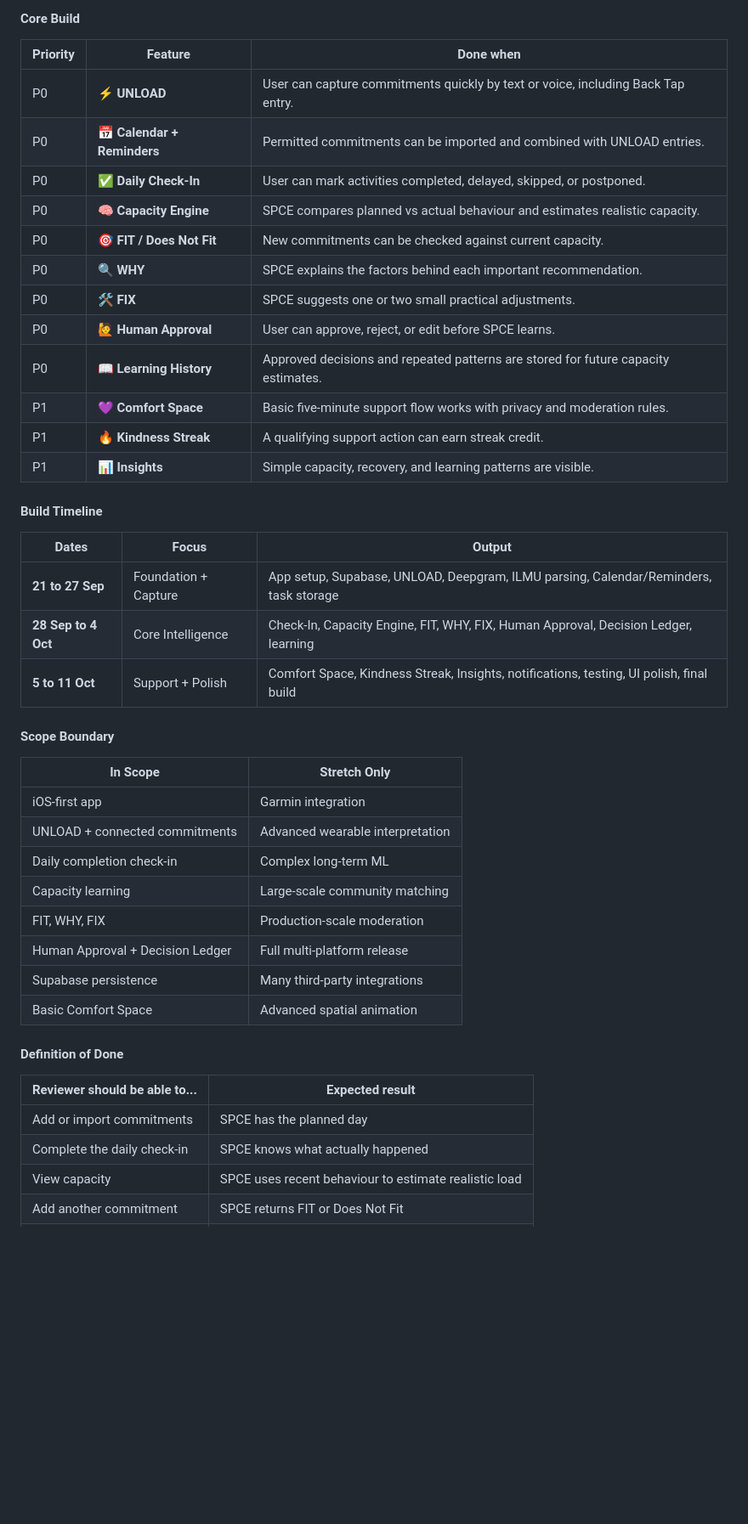
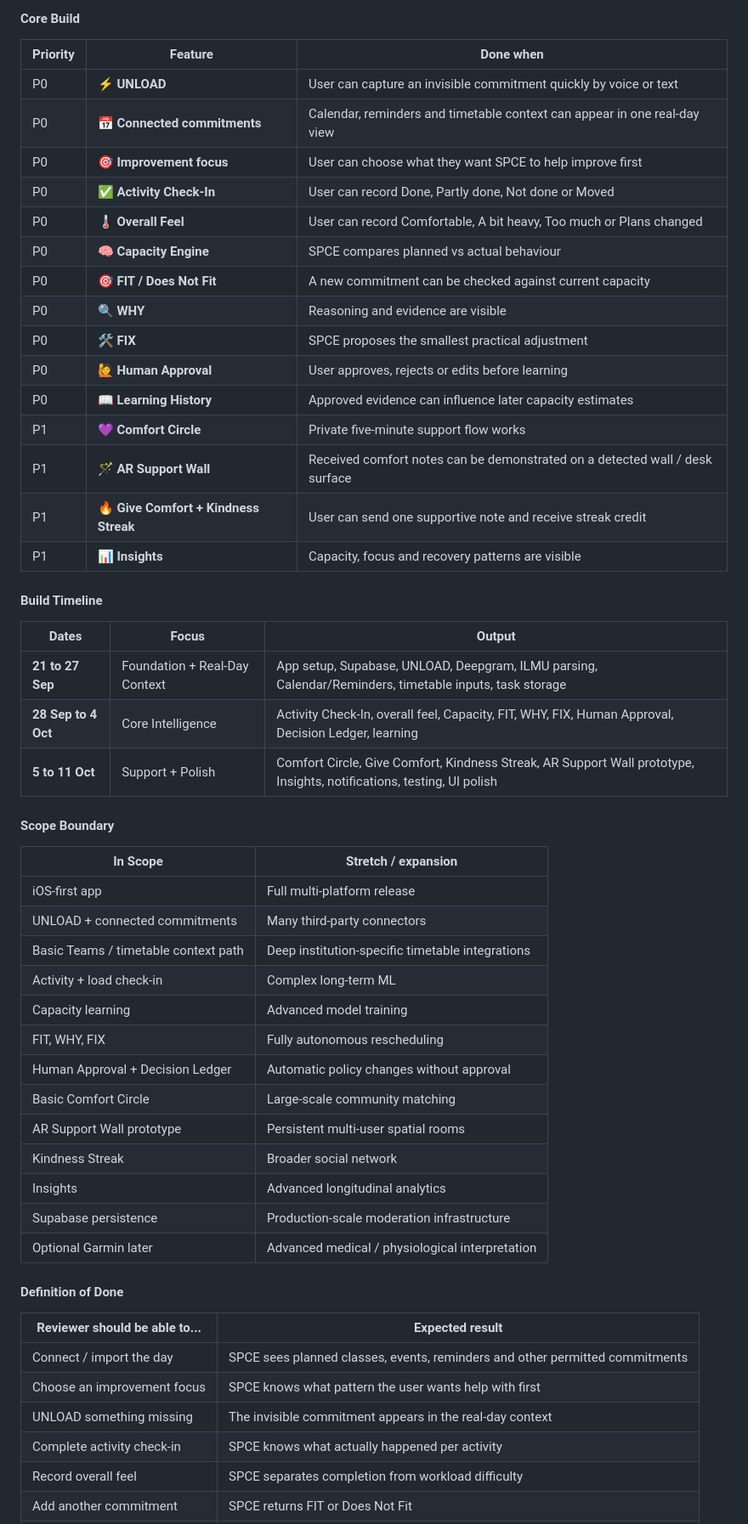
Before and after one commit to eimaanrdrie/SPCE, a Markdown page: README.md, the part around one of its changes. Shown at 85% size. Drawn GitHub-style; blank space fills up the shorter version.

```diff
--- a/README.md
+++ b/README.md
@@ -514,45 +519,55 @@ The diagram below shows the full SPCE system at a glance, from **user inputs** t
 
 | **Priority** | **Feature** | **Done when** |
 | --- | --- | --- |
-| P0 | ⚡ **UNLOAD** | User can capture commitments quickly by text or voice, including Back Tap entry. |
-| P0 | 📅 **Calendar + Reminders** | Permitted commitments can be imported and combined with UNLOAD entries. |
-| P0 | ✅ **Daily Check-In** | User can mark activities completed, delayed, skipped, or postponed. |
-| P0 | 🧠 **Capacity Engine** | SPCE compares planned vs actual behaviour and estimates realistic capacity. |
-| P0 | 🎯 **FIT / Does Not Fit** | New commitments can be checked against current capacity. |
-| P0 | 🔍 **WHY** | SPCE explains the factors behind each important recommendation. |
-| P0 | 🛠️ **FIX** | SPCE suggests one or two small practical adjustments. |
-| P0 | 🙋 **Human Approval** | User can approve, reject, or edit before SPCE learns. |
-| P0 | 📖 **Learning History** | Approved decisions and repeated patterns are stored for future capacity estimates. |
-| P1 | 💜 **Comfort Space** | Basic five-minute support flow works with privacy and moderation rules. |
-| P1 | 🔥 **Kindness Streak** | A qualifying support action can earn streak credit. |
-| P1 | 📊 **Insights** | Simple capacity, recovery, and learning patterns are visible. |
+| P0 | ⚡ **UNLOAD** | User can capture an invisible commitment quickly by voice or text |
+| P0 | 📅 **Connected commitments** | Calendar, reminders and timetable context can appear in one real-day view |
+| P0 | 🎯 **Improvement focus** | User can choose what they want SPCE to help improve first |
+| P0 | ✅ **Activity Check-In** | User can record Done, Partly done, Not done or Moved |
+| P0 | 🌡️ **Overall Feel** | User can record Comfortable, A bit heavy, Too much or Plans changed |
+| P0 | 🧠 **Capacity Engine** | SPCE compares planned vs actual behaviour |
+| P0 | 🎯 **FIT / Does Not Fit** | A new commitment can be checked against current capacity |
+| P0 | 🔍 **WHY** | Reasoning and evidence are visible |
+| P0 | 🛠️ **FIX** | SPCE proposes the smallest practical adjustment |
+| P0 | 🙋 **Human Approval** | User approves, rejects or edits before learning |
+| P0 | 📖 **Learning History** | Approved evidence can influence later capacity estimates |
+| P1 | 💜 **Comfort Circle** | Private five-minute support flow works |
+| P1 | 🪄 **AR Support Wall** | Received comfort notes can be demonstrated on a detected wall / desk surface |
+| P1 | 🔥 **Give Comfort + Kindness Streak** | User can send one supportive note and receive streak credit |
+| P1 | 📊 **Insights** | Capacity, focus and recovery patterns are visible |
 
 #### Build Timeline
 
 | **Dates** | **Focus** | **Output** |
 | --- | --- | --- |
-| **21 to 27 Sep** | Foundation + Capture | App setup, Supabase, UNLOAD, Deepgram, ILMU parsing, Calendar/Reminders, task storage |
-| **28 Sep to 4 Oct** | Core Intelligence | Check-In, Capacity Engine, FIT, WHY, FIX, Human Approval, Decision Ledger, learning |
-| **5 to 11 Oct** | Support + Polish | Comfort Space, Kindness Streak, Insights, notifications, testing, UI polish, final build |
+| **21 to 27 Sep** | Foundation + Real-Day Context | App setup, Supabase, UNLOAD, Deepgram, ILMU parsing, Calendar/Reminders, timetable inputs, task storage |
+| **28 Sep to 4 Oct** | Core Intelligence | Activity Check-In, overall feel, Capacity, FIT, WHY, FIX, Human Approval, Decision Ledger, learning |
+| **5 to 11 Oct** | Support + Polish | Comfort Circle, Give Comfort, Kindness Streak, AR Support Wall prototype, Insights, notifications, testing, UI polish |
 
 #### Scope Boundary
 
-| **In Scope** | **Stretch Only** |
+| **In Scope** | **Stretch / expansion** |
 | --- | --- |
-| iOS-first app | Garmin integration |
-| UNLOAD + connected commitments | Advanced wearable interpretation |
-| Daily completion check-in | Complex long-term ML |
-| Capacity learning | Large-scale community matching |
-| FIT, WHY, FIX | Production-scale moderation |
-| Human Approval + Decision Ledger | Full multi-platform release |
-| Supabase persistence | Many third-party integrations |
-| Basic Comfort Space | Advanced spatial animation |
+| iOS-first app | Full multi-platform release |
+| UNLOAD + connected commitments | Many third-party connectors |
+| Basic Teams / timetable context path | Deep institution-specific timetable integrations |
+| Activity + load check-in | Complex long-term ML |
+| Capacity learning | Advanced model training |
+| FIT, WHY, FIX | Fully autonomous rescheduling |
+| Human Approval + Decision Ledger | Automatic policy changes without approval |
+| Basic Comfort Circle | Large-scale community matching |
+| AR Support Wall prototype | Persistent multi-user spatial rooms |
+| Kindness Streak | Broader social network |
+| Insights | Advanced longitudinal analytics |
+| Supabase persistence | Production-scale moderation infrastructure |
+| Optional Garmin later | Advanced medical / physiological interpretation |
 
 #### Definition of Done
 
 | **Reviewer should be able to...** | **Expected result** |
 | --- | --- |
-| Add or import commitments | SPCE has the planned day |
-| Complete the daily check-in | SPCE knows what actually happened |
-| View capacity | SPCE uses recent behaviour to estimate realistic load |
+| Connect / import the day | SPCE sees planned classes, events, reminders and other permitted commitments |
+| Choose an improvement focus | SPCE knows what pattern the user wants help with first |
+| UNLOAD something missing | The invisible commitment appears in the real-day context |
+| Complete activity check-in | SPCE knows what actually happened per activity |
+| Record overall feel | SPCE separates completion from workload difficulty |
 | Add another commitment | SPCE returns FIT or Does Not Fit |
```
Also changed, not shown: other parts of README.md (+310 -294 lines).
